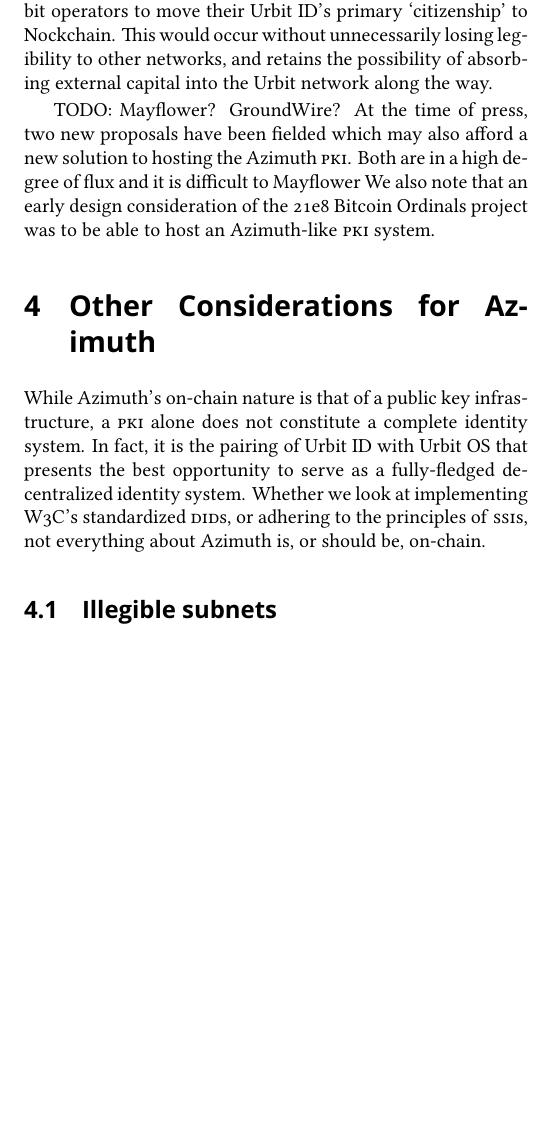
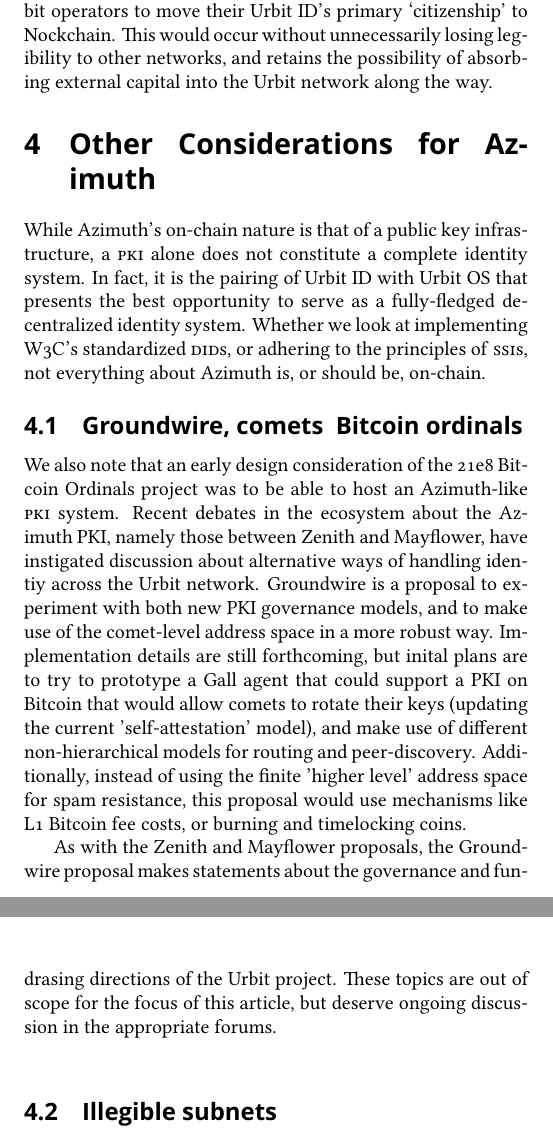
Before and after one commit to Urbit-Systems-Technical-Journal/ustj-l1l2, a LaTeX paper (mss.tex): part of page 14 of 23 before the commit and two parts of pages 15 and 16 of 24 after it, the two joined at a grey line, cut so that both start at the same text, the shorter picture padded with empty space. Compiled offline with XeLaTeX; a missing font is replaced by an installed copy or a similar font.

Commit message:
add groundwire and mayflower sections

```diff
--- a/mss.tex
+++ b/mss.tex
@@ -234,13 +239,16 @@
 
 In the long run, this pathway would likely lead more Urbit operators to move their Urbit ID's primary `citizenship' to Nockchain. This would occur without unnecessarily losing legibility to other networks, and retains the possibility of absorbing external capital into the Urbit network along the way.
 
-TODO: Mayflower? GroundWire?
-At the time of press, two new proposals have been fielded which may also afford a new solution to hosting the Azimuth \textsc{pki}.  Both are in a high degree of flux and it is difficult to   Mayflower
-We also note that an early design consideration of the 21e8 Bitcoin Ordinals project was to be able to host an Azimuth-like \textsc{pki} system.
 
 \section{Other Considerations for Azimuth}
 
 While Azimuth's on-chain nature is that of a public key infrastructure, a \textsc{pki} alone does not constitute a complete identity system. In fact, it is the pairing of Urbit ID with Urbit OS that presents the best opportunity to serve as a fully-fledged decentralized identity system. Whether we look at implementing W3C's standardized \textsc{did}s, or adhering to the principles of \textsc{ssi}s, not everything about Azimuth is, or should be, on-chain.
+
+\subsection{Groundwire, comets & Bitcoin ordinals}
+
+We also note that an early design consideration of the 21e8 Bitcoin Ordinals project was to be able to host an Azimuth-like \textsc{pki} system. Recent debates in the ecosystem about the Azimuth PKI, namely those between Zenith and Mayflower, have instigated discussion about alternative ways of handling identiy across the Urbit network. Groundwire is a proposal to experiment with both new PKI governance models, and to make use of the comet-level address space in a more robust way. Implementation details are still forthcoming, but inital plans are to try to prototype a Gall agent that could support a PKI on Bitcoin that would allow comets to rotate their keys (updating the current 'self-attestation' model), and make use of different non-hierarchical models for routing and peer-discovery. Additionally, instead of using the finite 'higher level' address space for spam resistance, this proposal would use mechanisms like L1 Bitcoin fee costs, or burning and timelocking coins.
+
+As with the Zenith and Mayflower proposals, the Groundwire proposal makes statements about the governance and fundrasing directions of the Urbit project. These topics are out of scope for the focus of this article, but deserve ongoing discussion in the appropriate forums.
 
 \subsection{Illegible subnets}
 
```
Also changed, not shown: mss.tex (9 more changed lines).
